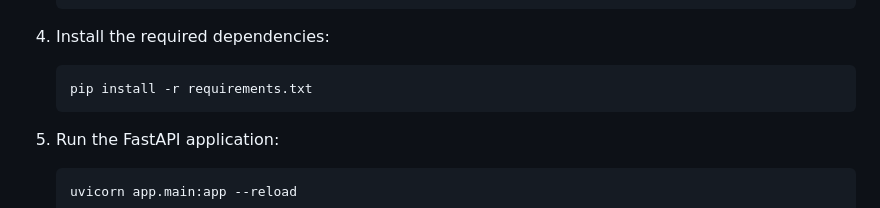
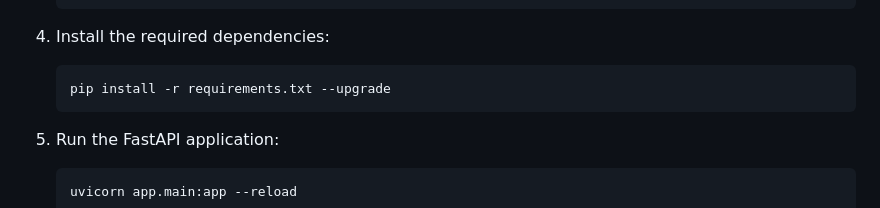
Before and after one commit to DavidDanso/DocGenAPI, a Markdown page: README.md, the part around the change. Drawn GitHub-style.

````diff
--- a/README.md
+++ b/README.md
@@ -49,7 +49,7 @@ This repository provides a simple yet powerful document template generation and
 4. Install the required dependencies:
 
     ```bash
-    pip install -r requirements.txt
+    pip install -r requirements.txt --upgrade
     ```
 
 2. Run the FastAPI application:
````
